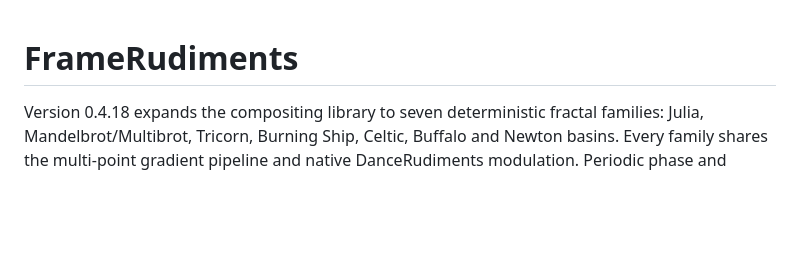
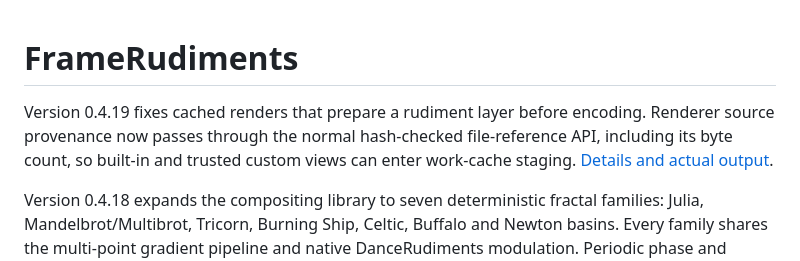
Before and after one commit to kieransimkin/FrameRudiments, a Markdown page: README.md, the part around the change. GitHub-like rendering; blank space fills up the shorter version.

Commit message:
Fix cached rudiment renderer source references

```diff
--- a/README.md
+++ b/README.md
@@ -1,4 +1,10 @@
 # FrameRudiments
+
+Version 0.4.19 fixes cached renders that prepare a rudiment layer before encoding.
+Renderer source provenance now passes through the normal hash-checked file-reference
+API, including its byte count, so built-in and trusted custom views can enter
+work-cache staging. [Details and actual output](docs/rudiment-renderers.md#cached-renderer-provenance).
+
 
 Version 0.4.18 expands the compositing library to seven deterministic fractal
 families: Julia, Mandelbrot/Multibrot, Tricorn, Burning Ship, Celtic, Buffalo
```
Also changed, not shown: RELEASE_NOTES.md (+8 -0 lines), docs/rudiment-renderers.md (+16 -0 lines), docs/media/cached-rudiment.png (added), 4 other files.
